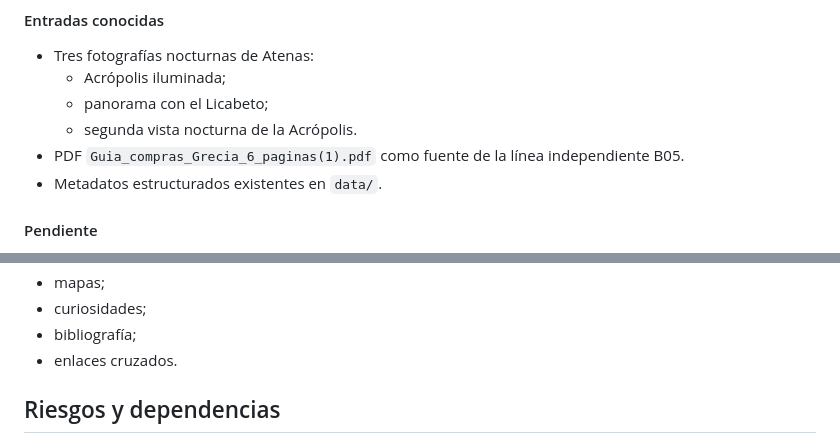
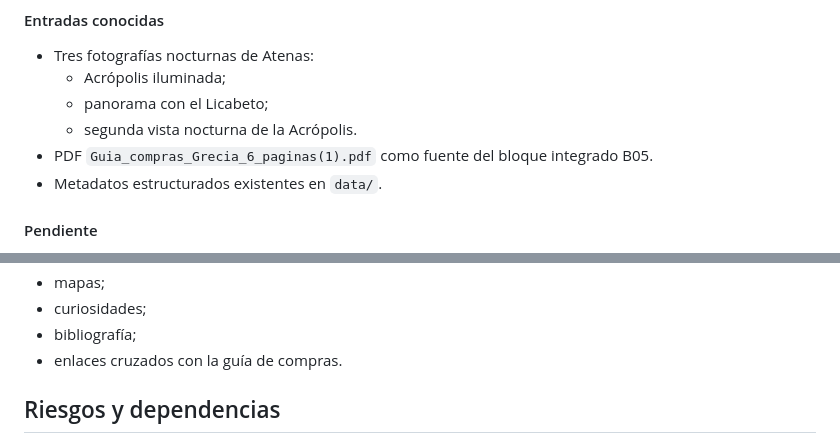
Before and after one commit to aimsa1964/Grecia-2026, a Markdown page: PLAN.md, 2 parts joined by grey strips. Rendered like a GitHub page.

```diff
--- a/PLAN.md
+++ b/PLAN.md
@@ -98,7 +100,7 @@ Criterio conseguido:
   - Acrópolis iluminada;
   - panorama con el Licabeto;
   - segunda vista nocturna de la Acrópolis.
-- PDF `Guia_compras_Grecia_6_paginas(1).pdf` como fuente de la línea independiente B05.
+- PDF `Guia_compras_Grecia_6_paginas(1).pdf` como fuente del bloque integrado B05.
 - Metadatos estructurados existentes en `data/`.
 
 #### Pendiente
@@ -140,7 +142,7 @@ Contenido previsto:
 - mapas;
 - curiosidades;
 - bibliografía;
-- enlaces cruzados.
+- enlaces cruzados con la guía de compras.
 
 ## Riesgos y dependencias
 
```
Also changed, not shown: other parts of PLAN.md (+10 -8 lines).
